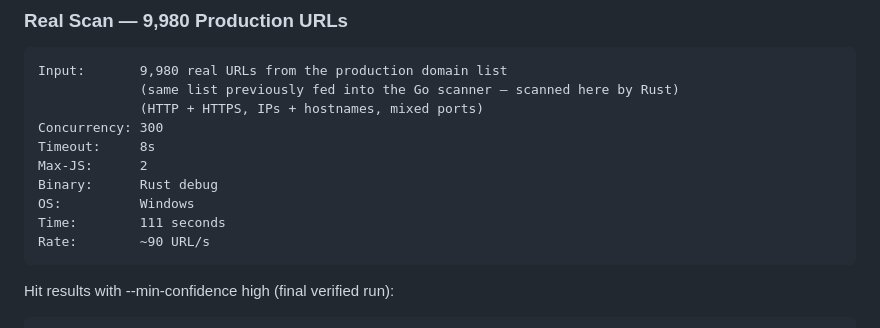
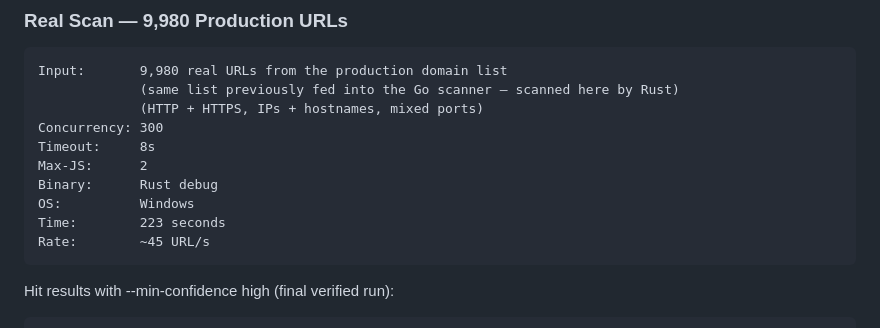
Before and after one commit to ebenhaezer19/D-Scanner-Rust, a Markdown page: VPS_GUIDE.md, the part around the change. Drawn GitHub-style.

Commit message:
docs: fix real scan time/rate to match final verified run (223s, ~45 URL/s, 41 hits)

````diff
--- a/VPS_GUIDE.md
+++ b/VPS_GUIDE.md
@@ -289,8 +289,8 @@ Timeout:     8s
 Max-JS:      2
 Binary:      Rust debug
 OS:          Windows
-Time:        111 seconds
-Rate:        ~90 URL/s
+Time:        223 seconds
+Rate:        ~45 URL/s
 ```
 
 Hit results with --min-confidence high (final verified run):
````
